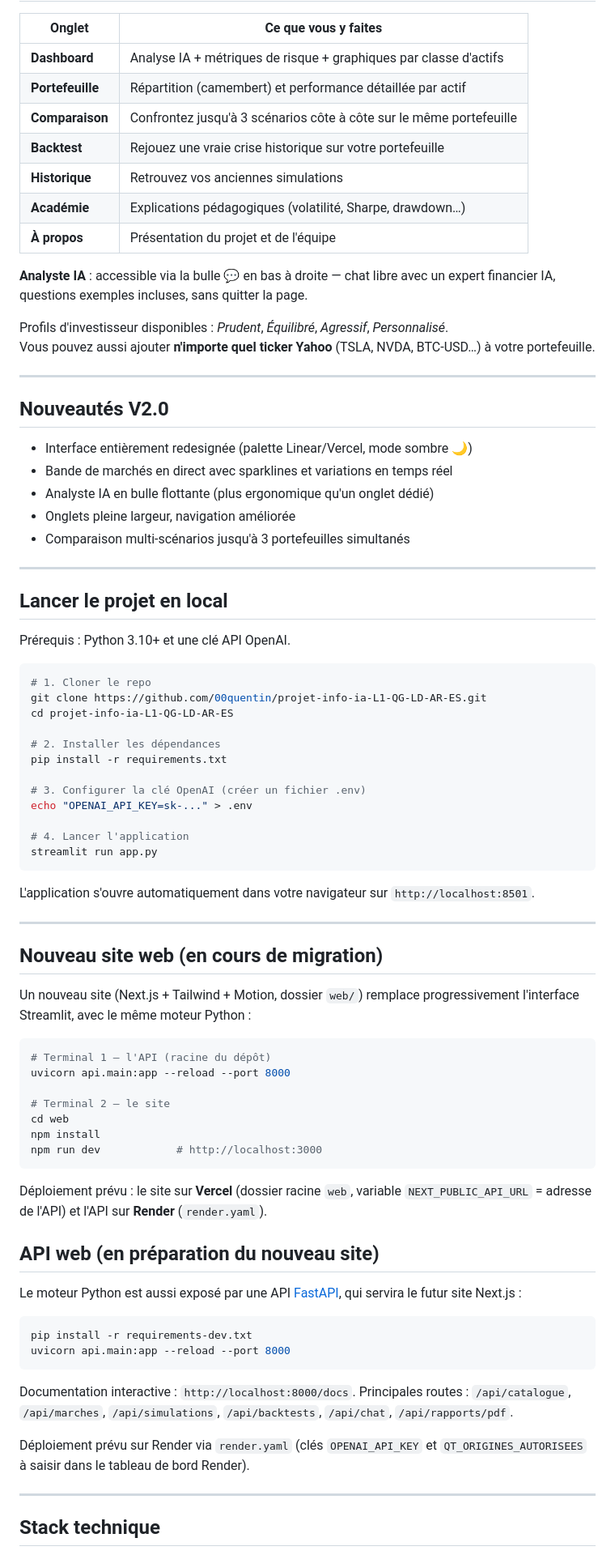
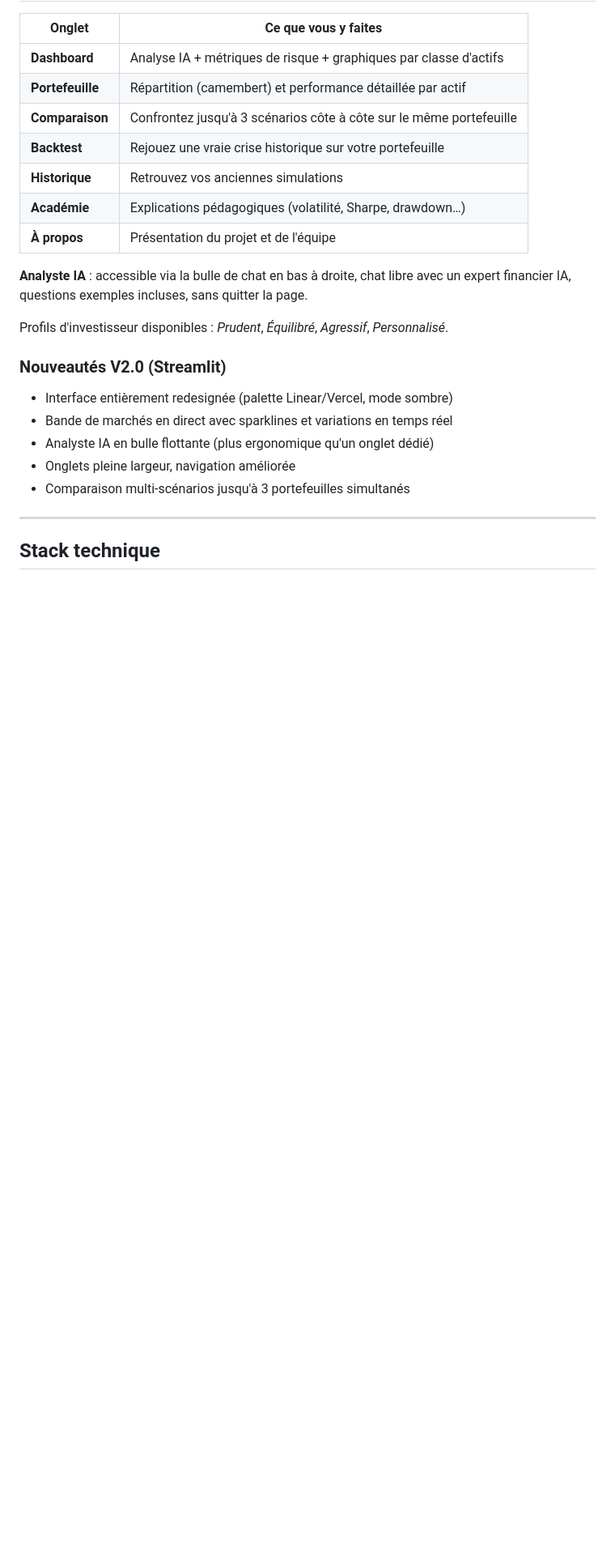
Before and after one commit to 00quentin/projet-info-ia-L1-QG-LD-AR-ES, a Markdown page: README.md, the part around one of its changes. Shown at 81% size. Rendered like a GitHub page; blank space fills up the shorter version.

````diff
--- a/README.md
+++ b/README.md
@@ -35,16 +115,13 @@ Concrètement :
 | **Académie** | Explications pédagogiques (volatilité, Sharpe, drawdown…) |
 | **À propos** | Présentation du projet et de l'équipe |
 
-**Analyste IA** : accessible via la bulle 💬 en bas à droite — chat libre avec un expert financier IA, questions exemples incluses, sans quitter la page.
+**Analyste IA** : accessible via la bulle de chat en bas à droite, chat libre avec un expert financier IA, questions exemples incluses, sans quitter la page.
 
 Profils d'investisseur disponibles : *Prudent*, *Équilibré*, *Agressif*, *Personnalisé*.
-Vous pouvez aussi ajouter **n'importe quel ticker Yahoo** (TSLA, NVDA, BTC-USD…) à votre portefeuille.
 
----
+### Nouveautés V2.0 (Streamlit)
 
-## Nouveautés V2.0
-
-- Interface entièrement redesignée (palette Linear/Vercel, mode sombre 🌙)
+- Interface entièrement redesignée (palette Linear/Vercel, mode sombre)
 - Bande de marchés en direct avec sparklines et variations en temps réel
 - Analyste IA en bulle flottante (plus ergonomique qu'un onglet dédié)
 - Onglets pleine largeur, navigation améliorée
@@ -52,59 +129,5 @@ Vous pouvez aussi ajouter **n'importe quel ticker Yahoo** (TSLA, NVDA, BTC-USD
 
 ---
 
-## Lancer le projet en local
-
-Prérequis : Python 3.10+ et une clé API OpenAI.
-
-```bash
-# 1. Cloner le repo
-git clone https://github.com/00quentin/projet-info-ia-L1-QG-LD-AR-ES.git
-cd projet-info-ia-L1-QG-LD-AR-ES
-
-# 2. Installer les dépendances
-pip install -r requirements.txt
-
-# 3. Configurer la clé OpenAI (créer un fichier .env)
-echo "OPENAI_API_KEY=sk-..." > .env
-
-# 4. Lancer l'application
-streamlit run app.py
-```
-
-L'application s'ouvre automatiquement dans votre navigateur sur `http://localhost:8501`.
-
----
-
-## Nouveau site web (en cours de migration)
-
-Un nouveau site (Next.js + Tailwind + Motion, dossier `web/`) remplace progressivement l'interface Streamlit, avec le même moteur Python :
-
-```bash
-# Terminal 1 — l'API (racine du dépôt)
-uvicorn api.main:app --reload --port 8000
-
-# Terminal 2 — le site
-cd web
-npm install
-npm run dev            # http://localhost:3000
-```
-
-Déploiement prévu : le site sur **Vercel** (dossier racine `web`, variable `NEXT_PUBLIC_API_URL` = adresse de l'API) et l'API sur **Render** (`render.yaml`).
-
-## API web (en préparation du nouveau site)
-
-Le moteur Python est aussi exposé par une API [FastAPI](https://fastapi.tiangolo.com/), qui servira le futur site Next.js :
-
-```bash
-pip install -r requirements-dev.txt
-uvicorn api.main:app --reload --port 8000
-```
-
-Documentation interactive : `http://localhost:8000/docs`. Principales routes : `/api/catalogue`, `/api/marches`, `/api/simulations`, `/api/backtests`, `/api/chat`, `/api/rapports/pdf`.
-
-Déploiement prévu sur Render via `render.yaml` (clés `OPENAI_API_KEY` et `QT_ORIGINES_AUTORISEES` à saisir dans le tableau de bord Render).
-
----
-
 ## Stack technique
 
````
Also changed, not shown: other parts of README.md (+102 -21 lines), docs/ARCHITECTURE.md (added, +94 -0 lines).
